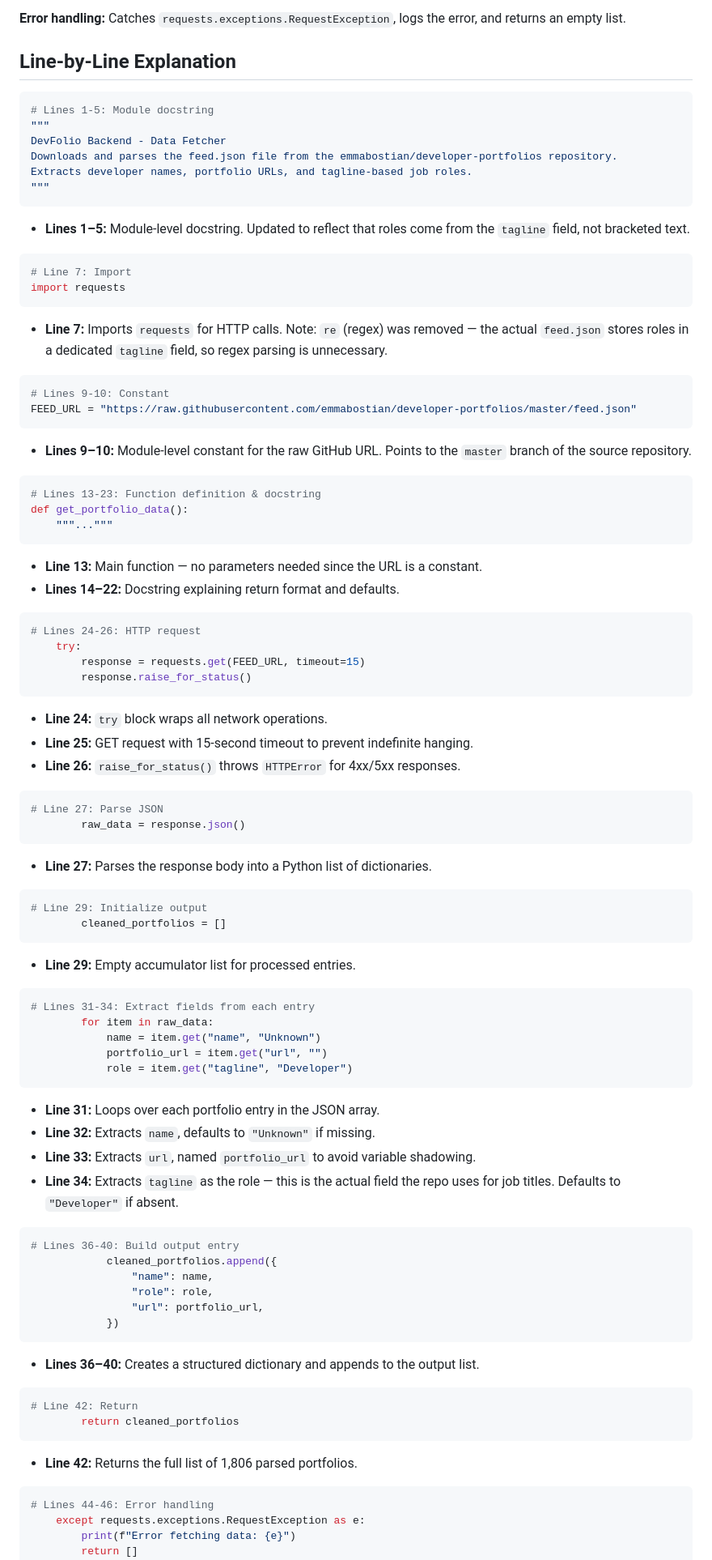
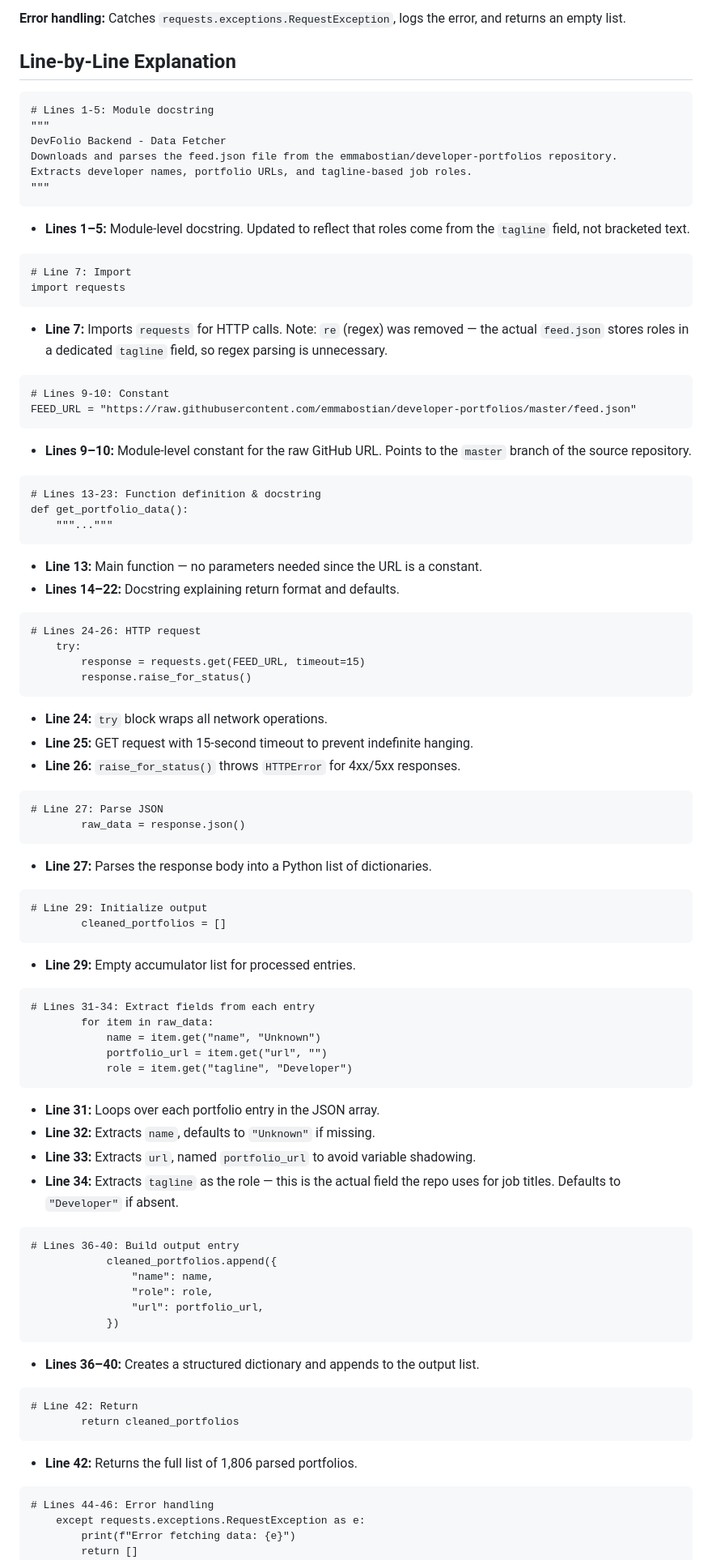
Before and after one commit to vishwajit15-git/DevFolio, a Markdown page: Info_folder/fetch_data_py_info.md, the part around the change. Shown at 81% size. Rendered like a GitHub page.

Commit message:
docs: change python code blocks to text in all Info files
- Prevented IDE linter from generating false-positive syntax errors by parsing partial code snippets in markdown files.

````diff
--- a/Info_folder/fetch_data_py_info.md
+++ b/Info_folder/fetch_data_py_info.md
@@ -33,7 +33,7 @@ Fetches `feed.json`, parses each entry, and returns a list of cleaned portfolio
 
 ## Line-by-Line Explanation
 
-```python
+```text
 # Lines 1-5: Module docstring
 """
 DevFolio Backend - Data Fetcher
@@ -43,19 +43,19 @@ Extracts developer names, portfolio URLs, and tagline-based job roles.
 ```
 - **Lines 1–5:** Module-level docstring. Updated to reflect that roles come from the `tagline` field, not bracketed text.
 
-```python
+```text
 # Line 7: Import
 import requests
 ```
 - **Line 7:** Imports `requests` for HTTP calls. Note: `re` (regex) was removed — the actual `feed.json` stores roles in a dedicated `tagline` field, so regex parsing is unnecessary.
 
-```python
+```text
 # Lines 9-10: Constant
 FEED_URL = "https://raw.githubusercontent.com/emmabostian/developer-portfolios/master/feed.json"
 ```
 - **Lines 9–10:** Module-level constant for the raw GitHub URL. Points to the `master` branch of the source repository.
 
-```python
+```text
 # Lines 13-23: Function definition & docstring
 def get_portfolio_data():
     """..."""
@@ -63,7 +63,7 @@ def get_portfolio_data():
 - **Line 13:** Main function — no parameters needed since the URL is a constant.
 - **Lines 14–22:** Docstring explaining return format and defaults.
 
-```python
+```text
 # Lines 24-26: HTTP request
     try:
         response = requests.get(FEED_URL, timeout=15)
@@ -73,19 +73,19 @@ def get_portfolio_data():
 - **Line 25:** GET request with 15-second timeout to prevent indefinite hanging.
 - **Line 26:** `raise_for_status()` throws `HTTPError` for 4xx/5xx responses.
 
-```python
+```text
 # Line 27: Parse JSON
         raw_data = response.json()
 ```
 - **Line 27:** Parses the response body into a Python list of dictionaries.
 
-```python
+```text
 # Line 29: Initialize output
         cleaned_portfolios = []
 ```
 - **Line 29:** Empty accumulator list for processed entries.
 
-```python
+```text
 # Lines 31-34: Extract fields from each entry
         for item in raw_data:
             name = item.get("name", "Unknown")
@@ -97,7 +97,7 @@ def get_portfolio_data():
 - **Line 33:** Extracts `url`, named `portfolio_url` to avoid variable shadowing.
 - **Line 34:** Extracts `tagline` as the role — this is the actual field the repo uses for job titles. Defaults to `"Developer"` if absent.
 
-```python
+```text
 # Lines 36-40: Build output entry
             cleaned_portfolios.append({
                 "name": name,
@@ -107,13 +107,13 @@ def get_portfolio_data():
 ```
 - **Lines 36–40:** Creates a structured dictionary and appends to the output list.
 
-```python
+```text
 # Line 42: Return
         return cleaned_portfolios
 ```
 - **Line 42:** Returns the full list of 1,806 parsed portfolios.
 
-```python
+```text
 # Lines 44-46: Error handling
     except requests.exceptions.RequestException as e:
         print(f"Error fetching data: {e}")
````
Also changed, not shown: Info_folder/main_py_info.md (+5 -5 lines).
